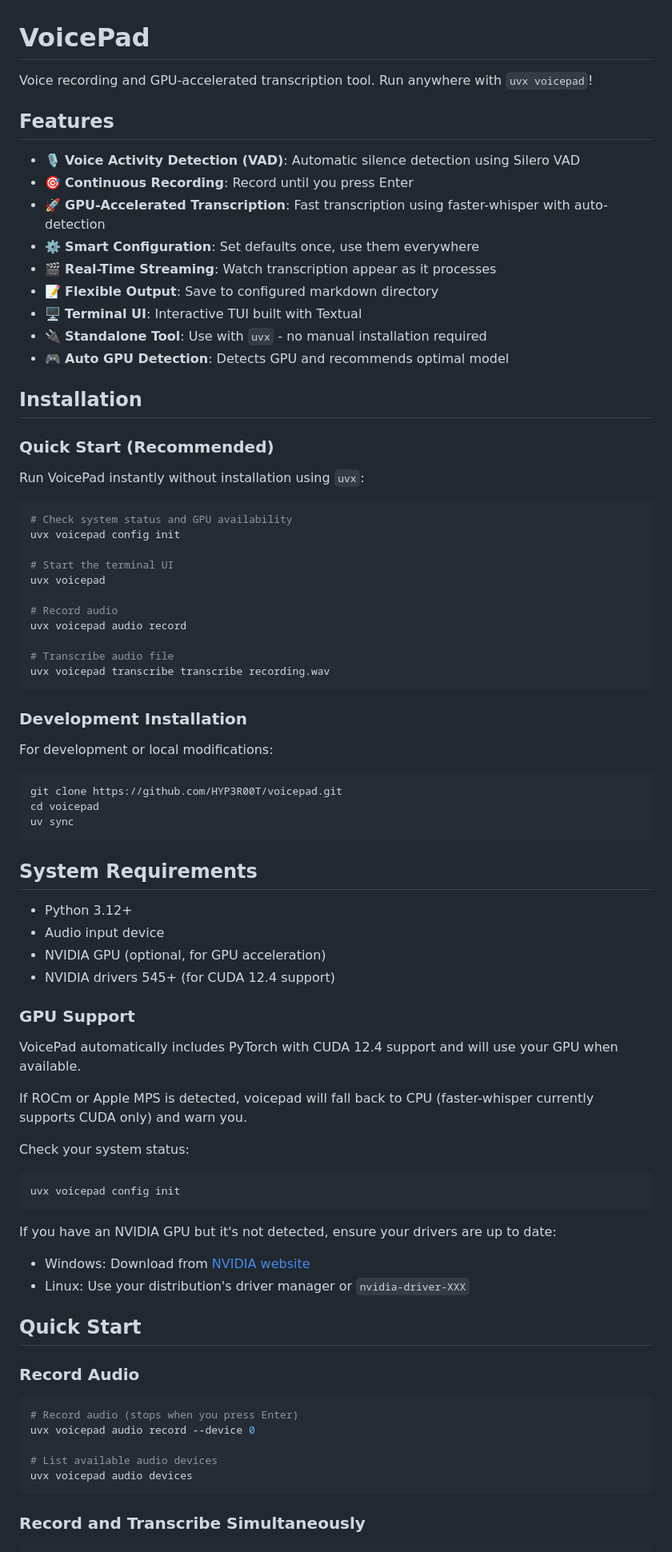
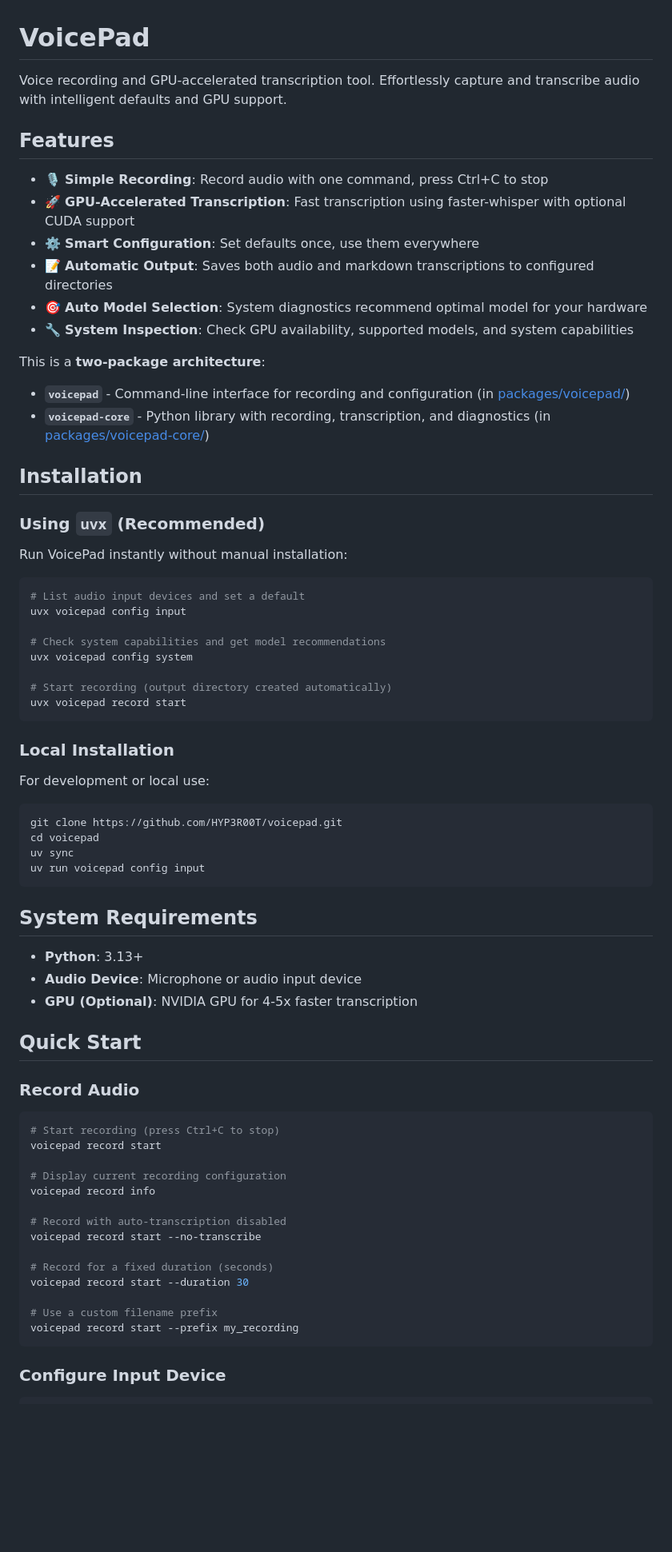
Before and after one commit to HYP3R00T/voicepad, a Markdown page: README.md, the part around one of its changes. Shown at 80% size. Drawn GitHub-style; blank space fills up the shorter version.

Commit message:
docs: update README files for voicepad and voicepad-core with installation and usage instructions

````diff
--- a/README.md
+++ b/README.md
@@ -1,85 +1,76 @@
 # VoicePad
 
-Voice recording and GPU-accelerated transcription tool. Run anywhere with `uvx voicepad`!
+Voice recording and GPU-accelerated transcription tool. Effortlessly capture and transcribe audio with intelligent defaults and GPU support.
 
 ## Features
 
-- 🎙️ **Voice Activity Detection (VAD)**: Automatic silence detection using Silero VAD
-- 🎯 **Continuous Recording**: Record until you press Enter
-- 🚀 **GPU-Accelerated Transcription**: Fast transcription using faster-whisper with auto-detection
+- 🎙️ **Simple Recording**: Record audio with one command, press Ctrl+C to stop
+- 🚀 **GPU-Accelerated Transcription**: Fast transcription using faster-whisper with optional CUDA support
 - ⚙️ **Smart Configuration**: Set defaults once, use them everywhere
-- 🎬 **Real-Time Streaming**: Watch transcription appear as it processes
-- 📝 **Flexible Output**: Save to configured markdown directory
-- 🖥️ **Terminal UI**: Interactive TUI built with Textual
-- 🔌 **Standalone Tool**: Use with `uvx` - no manual installation required
-- 🎮 **Auto GPU Detection**: Detects GPU and recommends optimal model
+- 📝 **Automatic Output**: Saves both audio and markdown transcriptions to configured directories
+- 🎯 **Auto Model Selection**: System diagnostics recommend optimal model for your hardware
+- 🔧 **System Inspection**: Check GPU availability, supported models, and system capabilities
+
+This is a **two-package architecture**:
+
+- **`voicepad`** - Command-line interface for recording and configuration (in [packages/voicepad/](packages/voicepad/))
+- **`voicepad-core`** - Python library with recording, transcription, and diagnostics (in [packages/voicepad-core/](packages/voicepad-core/))
 
 ## Installation
 
-### Quick Start (Recommended)
+### Using `uvx` (Recommended)
 
-Run VoicePad instantly without installation using `uvx`:
+Run VoicePad instantly without manual installation:
 
 ```bash
-# Check system status and GPU availability
-uvx voicepad config init
+# List audio input devices and set a default
+uvx voicepad config input
 
-# Start the terminal UI
-uvx voicepad
+# Check system capabilities and get model recommendations
+uvx voicepad config system
 
-# Record audio
-uvx voicepad audio record
-
-# Transcribe audio file
-uvx voicepad transcribe transcribe recording.wav
+# Start recording (output directory created automatically)
+uvx voicepad record start
 ```
 
-### Development Installation
+### Local Installation
 
-For development or local modifications:
+For development or local use:
 
 ```bash
 git clone https://github.com/HYP3R00T/voicepad.git
 cd voicepad
 uv sync
+uv run voicepad config input
 ```
 
 ## System Requirements
 
-- Python 3.12+
-- Audio input device
-- NVIDIA GPU (optional, for GPU acceleration)
-- NVIDIA drivers 545+ (for CUDA 12.4 support)
-
-### GPU Support
-
-VoicePad automatically includes PyTorch with CUDA 12.4 support and will use your GPU when available.
-
-If ROCm or Apple MPS is detected, voicepad will fall back to CPU (faster-whisper currently supports CUDA only) and warn you.
-
-Check your system status:
-
-```bash
-uvx voicepad config init
-```
-
-If you have an NVIDIA GPU but it's not detected, ensure your drivers are up to date:
-
-- Windows: Download from [NVIDIA website](https://www.nvidia.com/download/index.aspx)
-- Linux: Use your distribution's driver manager or `nvidia-driver-XXX`
+- **Python**: 3.13+
+- **Audio Device**: Microphone or audio input device
+- **GPU (Optional)**: NVIDIA GPU for 4-5x faster transcription
 
 ## Quick Start
 
 ### Record Audio
 
 ```bash
-# Record audio (stops when you press Enter)
-uvx voicepad audio record --device 0
+# Start recording (press Ctrl+C to stop)
+voicepad record start
 
-# List available audio devices
-uvx voicepad audio devices
+# Display current recording configuration
+voicepad record info
+
+# Record with auto-transcription disabled
+voicepad record start --no-transcribe
+
+# Record for a fixed duration (seconds)
+voicepad record start --duration 30
+
+# Use a custom filename prefix
+voicepad record start --prefix my_recording
 ```
 
-### Record and Transcribe Simultaneously
+### Configure Input Device
 
 ```bash
````
Also changed, not shown: other parts of README.md (+111 -172 lines), packages/voicepad-core/README.md (+133 -0 lines), packages/voicepad/README.md (+56 -0 lines).
